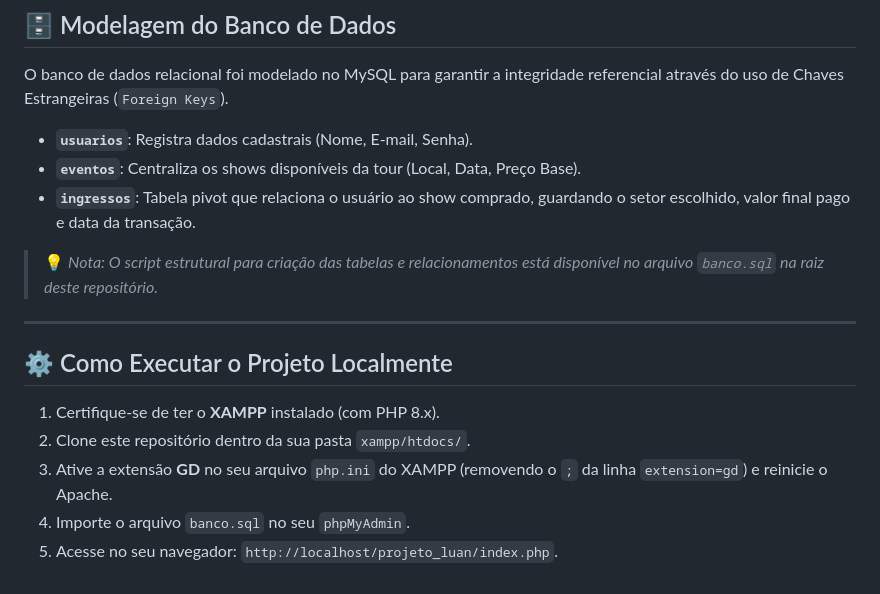
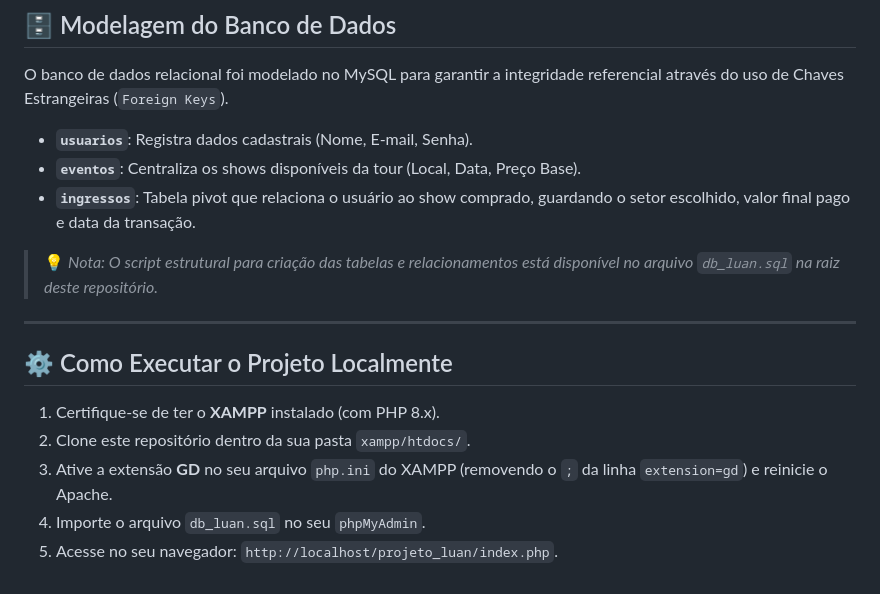
Before and after one commit to kamily327/projeto-luan, a Markdown page: README.md, the part around the change. Rendered like a GitHub page.

Commit message:
Atualizando dados...

```diff
--- a/README.md
+++ b/README.md
@@ -57,7 +57,7 @@ O banco de dados relacional foi modelado no MySQL para garantir a integridade re
 * **`eventos`**: Centraliza os shows disponíveis da tour (Local, Data, Preço Base).
 * **`ingressos`**: Tabela pivot que relaciona o usuário ao show comprado, guardando o setor escolhido, valor final pago e data da transação.
 
-> 💡 *Nota: O script estrutural para criação das tabelas e relacionamentos está disponível no arquivo `banco.sql` na raiz deste repositório.*
+> 💡 *Nota: O script estrutural para criação das tabelas e relacionamentos está disponível no arquivo `db_luan.sql` na raiz deste repositório.*
 
 ---
 
@@ -66,5 +66,5 @@ O banco de dados relacional foi modelado no MySQL para garantir a integridade re
 1. Certifique-se de ter o **XAMPP** instalado (com PHP 8.x).
 2. Clone este repositório dentro da sua pasta `xampp/htdocs/`.
 3. Ative a extensão **GD** no seu arquivo `php.ini` do XAMPP (removendo o `;` da linha `extension=gd`) e reinicie o Apache.
-4. Importe o arquivo `banco.sql` no seu `phpMyAdmin`.
+4. Importe o arquivo `db_luan.sql` no seu `phpMyAdmin`.
 5. Acesse no seu navegador: `http://localhost/projeto_luan/index.php`.
```
